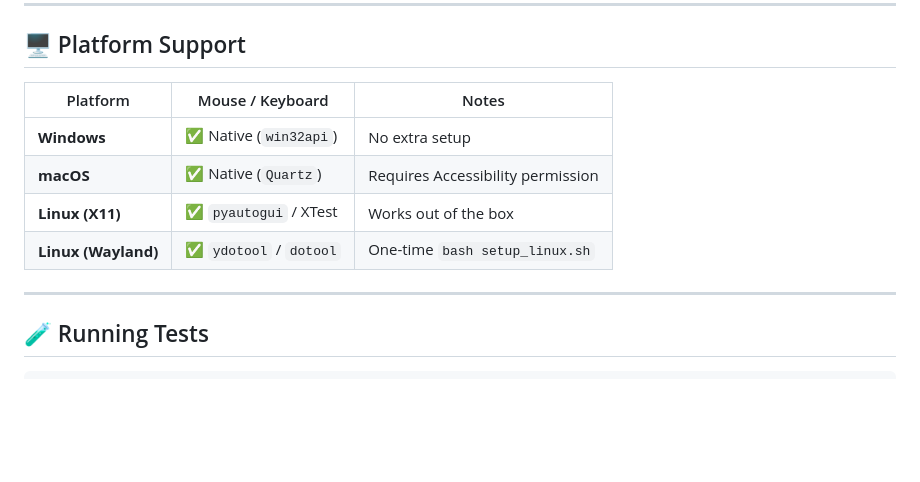
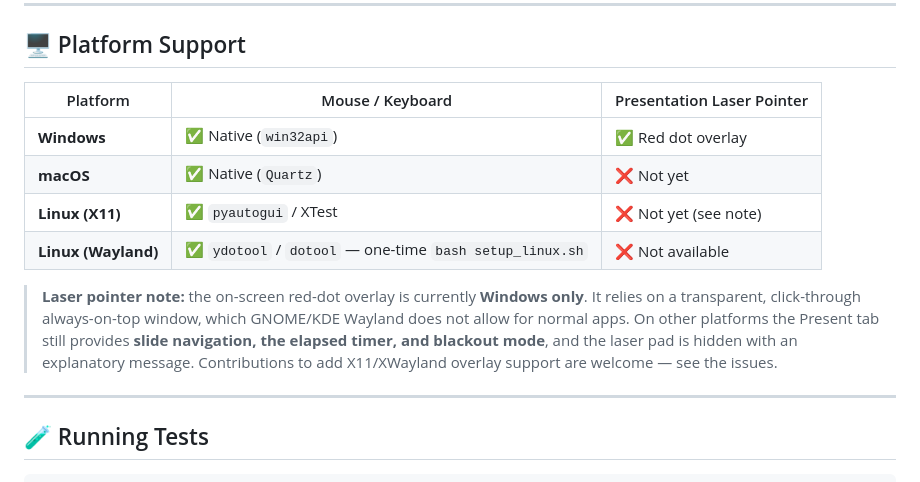
Before and after one commit to Sathyabalan6/laptop-remote, a Markdown page: README.md, the part around the change. GitHub-like rendering; blank space fills up the shorter version.

Commit message:
docs: clarify laser pointer platform support matrix

```diff
--- a/README.md
+++ b/README.md
@@ -218,12 +218,19 @@ laptop-remote/
 
 ## 🖥️ Platform Support
 
-| Platform | Mouse / Keyboard | Notes |
+| Platform | Mouse / Keyboard | Presentation Laser Pointer |
 |---|---|---|
-| **Windows** | ✅ Native (`win32api`) | No extra setup |
-| **macOS** | ✅ Native (`Quartz`) | Requires Accessibility permission |
-| **Linux (X11)** | ✅ `pyautogui` / XTest | Works out of the box |
-| **Linux (Wayland)** | ✅ `ydotool` / `dotool` | One-time `bash setup_linux.sh` |
+| **Windows** | ✅ Native (`win32api`) | ✅ Red dot overlay |
+| **macOS** | ✅ Native (`Quartz`) | ❌ Not yet |
+| **Linux (X11)** | ✅ `pyautogui` / XTest | ❌ Not yet (see note) |
+| **Linux (Wayland)** | ✅ `ydotool` / `dotool` — one-time `bash setup_linux.sh` | ❌ Not available |
+
+> **Laser pointer note:** the on-screen red-dot overlay is currently **Windows only**.
+> It relies on a transparent, click-through always-on-top window, which GNOME/KDE
+> Wayland does not allow for normal apps. On other platforms the Present tab still
+> provides **slide navigation, the elapsed timer, and blackout mode**, and the laser
+> pad is hidden with an explanatory message. Contributions to add X11/XWayland
+> overlay support are welcome — see the issues.
 
 ---
 
```
